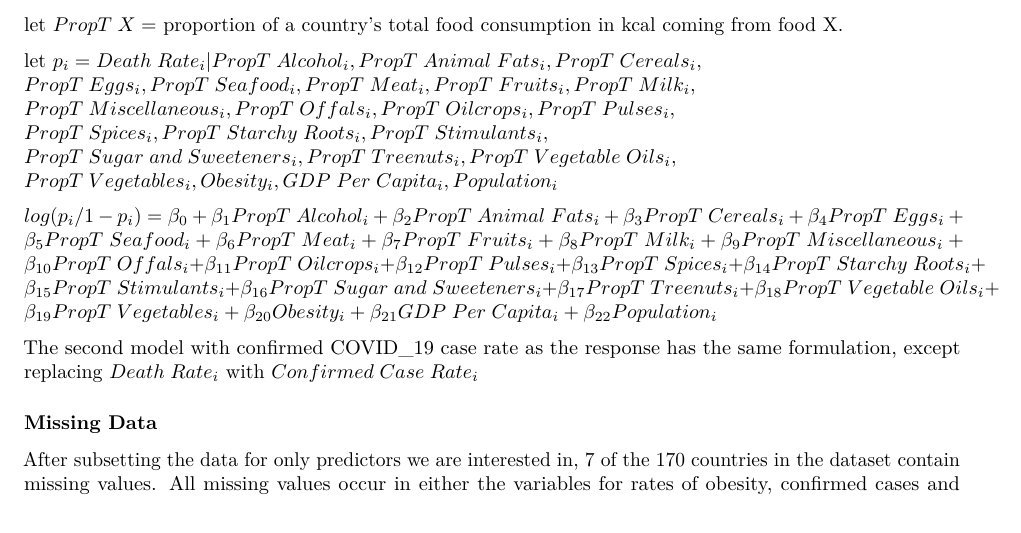
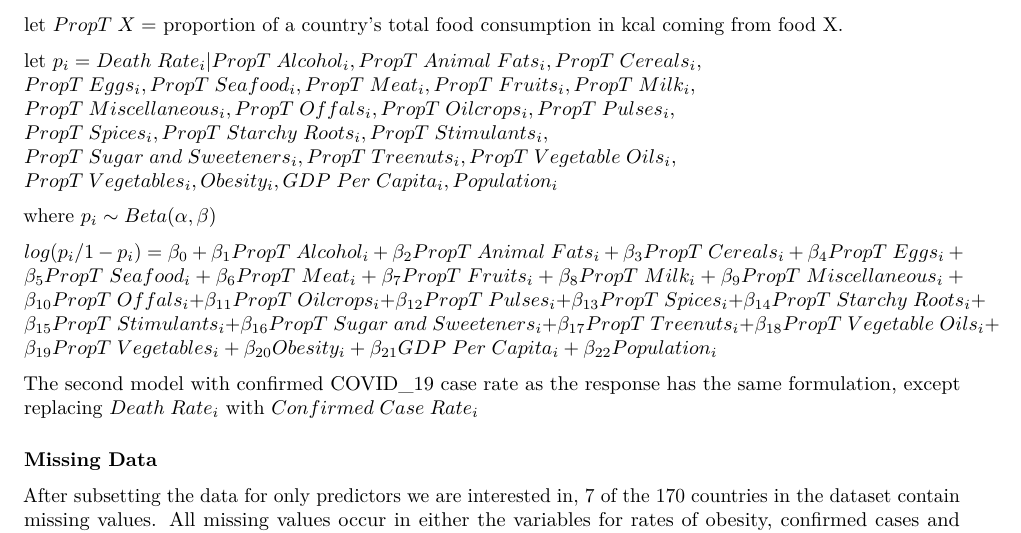
Before and after one commit to alexshen339/STA440_finalproj, an R Markdown document (FoodProj.Rmd): part of page 4 of 9, cut so that both start at the same text. The pictures show the output file FoodProj.pdf that the author committed with the source.

Commit message:
Added p_i beta distributed

```diff
--- a/FoodProj.Rmd
+++ b/FoodProj.Rmd
@@ -184,6 +184,8 @@ let $PropT\;X =$ proportion of a country's total food consumption in kcal coming
 
 let $p_i = Death\;Rate_i| PropT\;Alcohol_i, PropT\;Animal\;Fats_i, PropT\;Cereals_i,\\ PropT\;Eggs_i, PropT\;Seafood_i, PropT\;Meat_i, PropT\;Fruits_i, PropT\;Milk_i,\\ PropT\;Miscellaneous_i, PropT\;Offals_i, PropT\;Oilcrops_i, PropT\;Pulses_i,\\ PropT\;Spices_i, PropT\;Starchy\;Roots_i, PropT\;Stimulants_i,\\ PropT\;Sugar\;and\;Sweeteners_i, PropT\;Treenuts_i, PropT\;Vegetable\;Oils_i,\\ PropT\;Vegetables_i, Obesity_i, GDP\;Per\;Capita_i, Population_i$
 
+where $p_i \sim Beta(\alpha,\beta)$
+
 $log(p_i/1-p_i) = \beta_0 + \beta_1PropT\;Alcohol_i + \beta_{2}PropT\;Animal\;Fats_i + \beta_{3}PropT\;Cereals_i + \beta_{4}PropT\;Eggs_i + \beta_{5}PropT\;Seafood_i + \beta_{6}PropT\;Meat_i + \beta_{7}PropT\;Fruits_i + \beta_{8}PropT\;Milk_i + \beta_{9}PropT\;Miscellaneous_i + \beta_{10}PropT\;Offals_i + \beta_{11}PropT\;Oilcrops_i + \beta_{12}PropT\;Pulses_i + \beta_{13}PropT\;Spices_i + \beta_{14}PropT\;Starchy\;Roots_i + \beta_{15}PropT\;Stimulants_i + \beta_{16}PropT\;Sugar\;and\;Sweeteners_i + \beta_{17}PropT\;Treenuts_i + \beta_{18}PropT\;Vegetable\;Oils_i + \beta_{19}PropT\;Vegetables_i + \beta_{20}Obesity_i + \beta_{21}GDP\;Per\;Capita_i + \beta_{22}Population_i$
 
 The second model with confirmed COVID_19 case rate as the response has the same formulation, except replacing $Death\;Rate_i$ with $Confirmed\;Case\;Rate_i$
```
Also changed, not shown: FoodProj.pdf.
